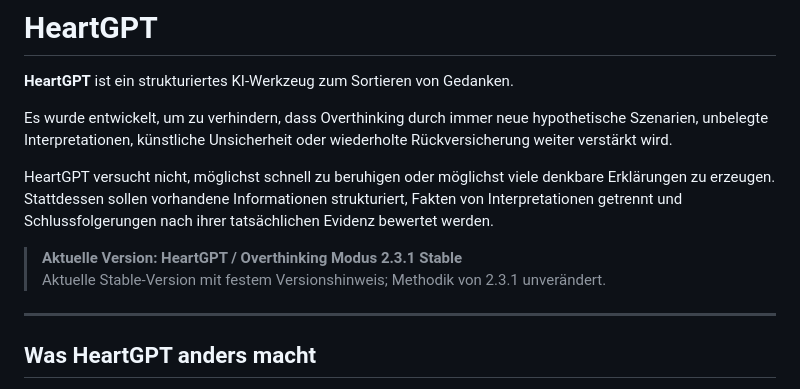
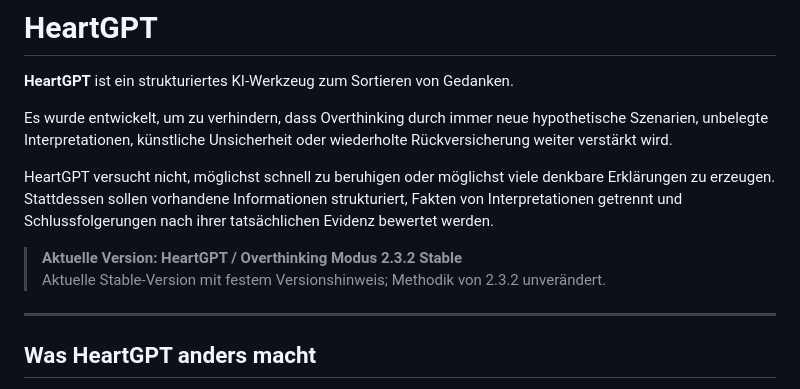
Before and after one commit to djbalego/HeartGPT, a Markdown page: README.md, the part around the change. GitHub-like rendering.

```diff
--- a/README.md
+++ b/README.md
@@ -6,8 +6,8 @@ Es wurde entwickelt, um zu verhindern, dass Overthinking durch immer neue hypoth
 
 HeartGPT versucht nicht, möglichst schnell zu beruhigen oder möglichst viele denkbare Erklärungen zu erzeugen. Stattdessen sollen vorhandene Informationen strukturiert, Fakten von Interpretationen getrennt und Schlussfolgerungen nach ihrer tatsächlichen Evidenz bewertet werden.
 
-> **Aktuelle Version: HeartGPT / Overthinking Modus 2.3.1 Stable**
-> Aktuelle Stable-Version mit festem Versionshinweis; Methodik von 2.3.1 unverändert.
+> **Aktuelle Version: HeartGPT / Overthinking Modus 2.3.2 Stable**
+> Aktuelle Stable-Version mit festem Versionshinweis; Methodik von 2.3.2 unverändert.
 
 ---
 
```
